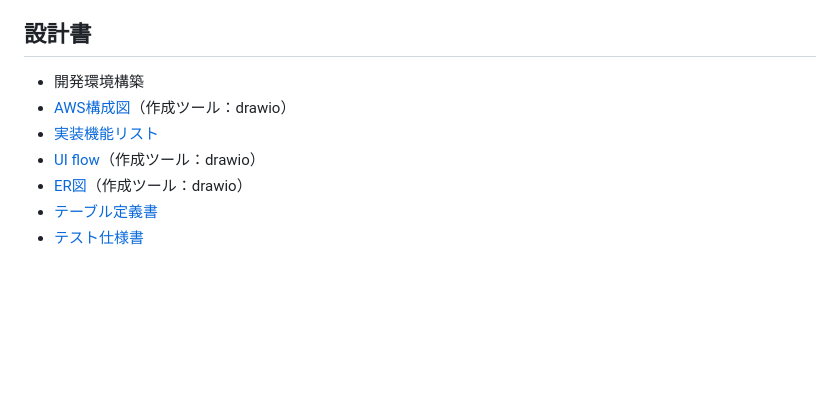
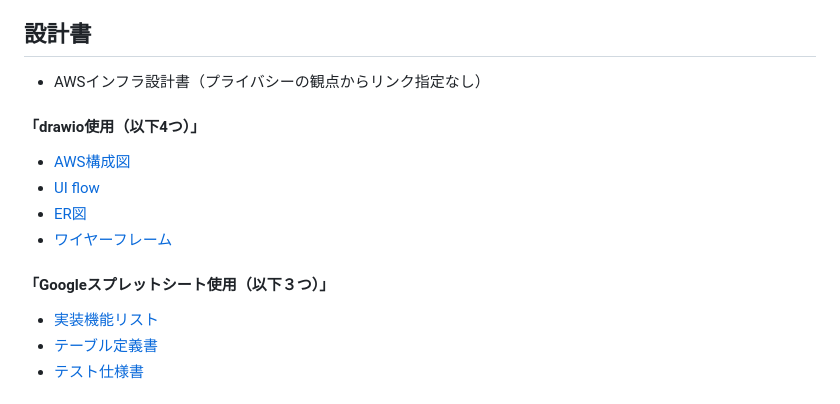
Before and after one commit to yoshimitakuto/LaborSaviors, a Markdown page: README.md, the part around the change. GitHub-like rendering; blank space fills up the shorter version.

```diff
--- a/README.md
+++ b/README.md
@@ -58,11 +58,14 @@
 - 情報収集　など
 
 ## 設計書
-- 開発環境構築
-- [AWS構成図](https://app.diagrams.net/#G1emt1fer39DE0d-TO-Xm_2eI7rOMbxCpO)（作成ツール：drawio）
+- AWSインフラ設計書（プライバシーの観点からリンク指定なし）
+#### 「drawio使用（以下4つ）」
+- [AWS構成図](https://app.diagrams.net/#G1emt1fer39DE0d-TO-Xm_2eI7rOMbxCpO)
+- [UI flow](https://app.diagrams.net/?client=1#G1KEgbu4reFMK0EtL-umVmbhsD5LllClLw)
+- [ER図](https://app.diagrams.net/?client=1#G1TJhNUmMFe6aaNBqjnIIUyPG-qt9WHNSI)
+- [ワイヤーフレーム](https://app.diagrams.net/#G1u5JPVW_BSXhB0chB2IWtI3bZA22hhTP-)
+#### 「Googleスプレットシート使用（以下３つ）」
 - [実装機能リスト](https://docs.google.com/spreadsheets/d/1aWNL4h66D_9JVtvX8AbuN6oNDTt-lFAlRvQxxiAAJps/edit#gid=885378170)
-- [UI flow](https://app.diagrams.net/?client=1#G1KEgbu4reFMK0EtL-umVmbhsD5LllClLw)（作成ツール：drawio）
-- [ER図](https://app.diagrams.net/?client=1#G1TJhNUmMFe6aaNBqjnIIUyPG-qt9WHNSI)（作成ツール：drawio）
 - [テーブル定義書](https://docs.google.com/spreadsheets/d/1bHLQWqPFdJPL9DuqvhCXFJAFQs3Zmbby2dUUl-B8mMk/edit#gid=356433990)
 - [テスト仕様書](https://docs.google.com/spreadsheets/d/14sTrirgrZ8FXzXUfytcHd6YsbW_IVMkp/edit#gid=2072448154)
 
```
